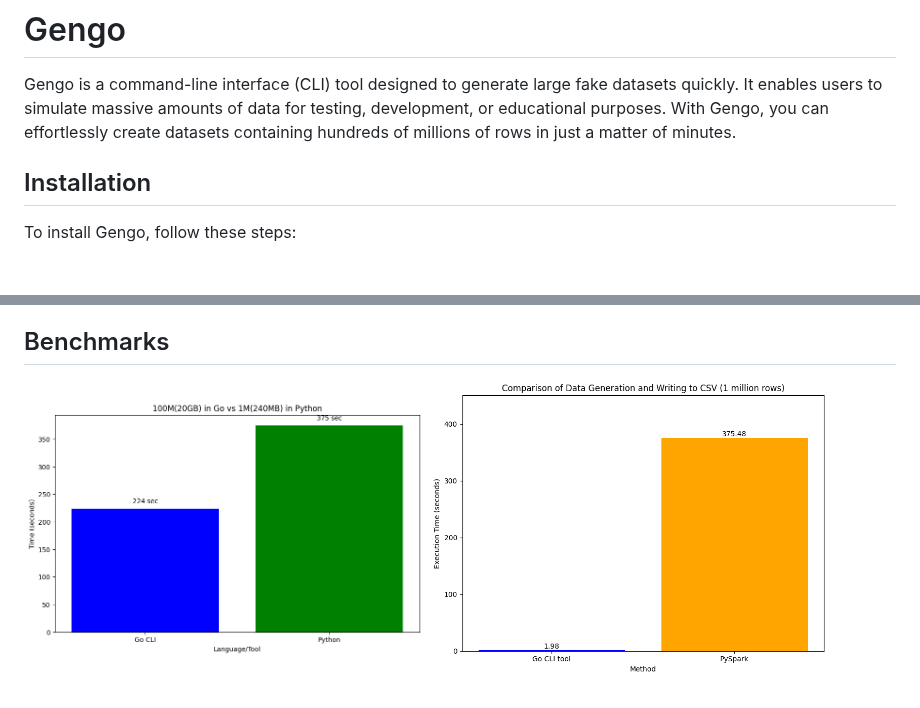
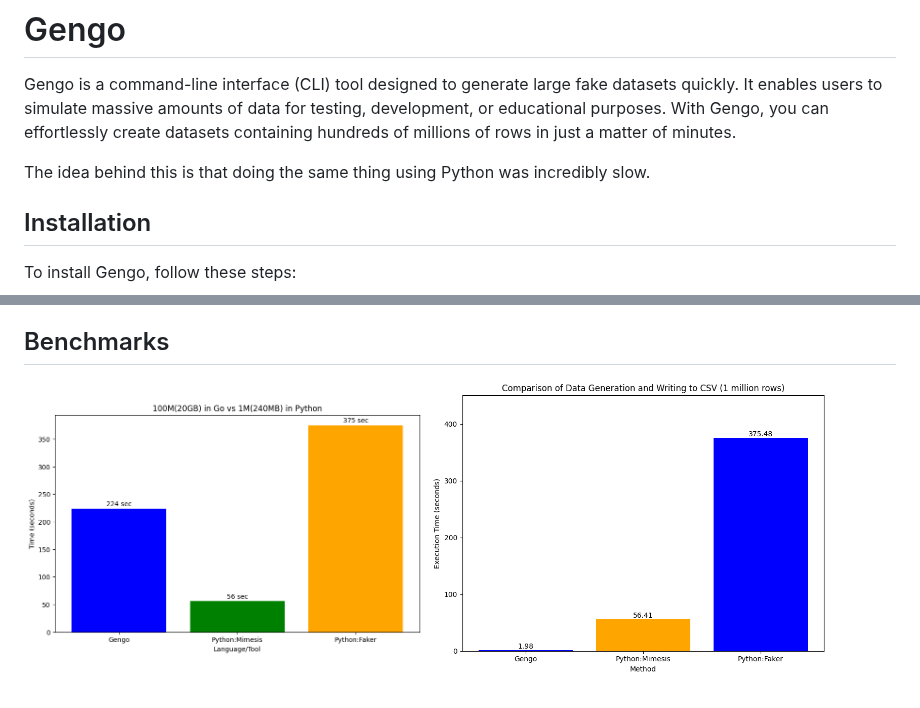
Before and after one commit to peekknuf/Gengo-Large-Volume-Data-Generation, a Markdown page: README.md, 2 parts joined by grey strips. Rendered like a GitHub page; pictures changed too: output_100m.png, output_comparison.png; blank space fills up the shorter version.

Commit message:
I discovered Mimesis(look into Farsante) and took some benchmarks

```diff
--- a/README.md
+++ b/README.md
@@ -3,6 +3,8 @@
 Gengo is a command-line interface (CLI) tool designed to generate large fake datasets quickly.
 It enables users to simulate massive amounts of data for testing, development, or educational purposes.
 With Gengo, you can effortlessly create datasets containing hundreds of millions of rows in just a matter of minutes.
+
+The idea behind this is that doing the same thing using Python was incredibly slow.
 
 ## Installation
 
```
